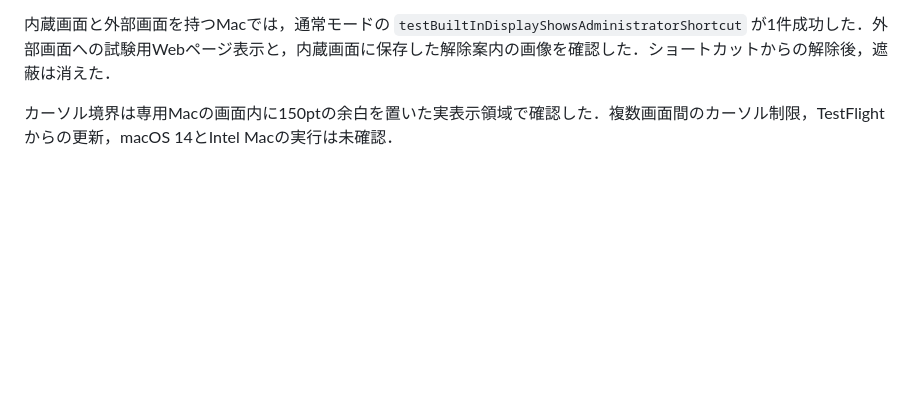
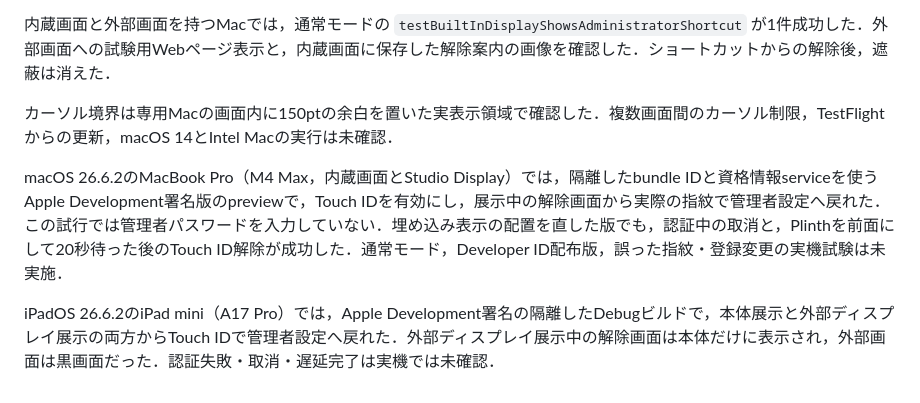
Before and after one commit to shiftone-ai/plinth, a Markdown page: docs/native-acceptance.md, the part around the change. GitHub-like rendering; blank space fills up the shorter version.

```diff
--- a/docs/native-acceptance.md
+++ b/docs/native-acceptance.md
@@ -92,3 +92,7 @@ macOS 27.0.1の専用Mac（1920×1080の1画面）で署名付きSandboxアプ
 内蔵画面と外部画面を持つMacでは，通常モードの `testBuiltInDisplayShowsAdministratorShortcut` が1件成功した．外部画面への試験用Webページ表示と，内蔵画面に保存した解除案内の画像を確認した．ショートカットからの解除後，遮蔽は消えた．
 
 カーソル境界は専用Macの画面内に150ptの余白を置いた実表示領域で確認した．複数画面間のカーソル制限，TestFlightからの更新，macOS 14とIntel Macの実行は未確認．
+
+macOS 26.6.2のMacBook Pro（M4 Max，内蔵画面とStudio Display）では，隔離したbundle IDと資格情報serviceを使うApple Development署名版のpreviewで，Touch IDを有効にし，展示中の解除画面から実際の指紋で管理者設定へ戻れた．この試行では管理者パスワードを入力していない．埋め込み表示の配置を直した版でも，認証中の取消と，Plinthを前面にして20秒待った後のTouch ID解除が成功した．通常モード，Developer ID配布版，誤った指紋・登録変更の実機試験は未実施．
+
+iPadOS 26.6.2のiPad mini（A17 Pro）では，Apple Development署名の隔離したDebugビルドで，本体展示と外部ディスプレイ展示の両方からTouch IDで管理者設定へ戻れた．外部ディスプレイ展示中の解除画面は本体だけに表示され，外部画面は黒画面だった．認証失敗・取消・遅延完了は実機では未確認．
```
Also changed, not shown: docs/development.md (+5 -1 lines).
